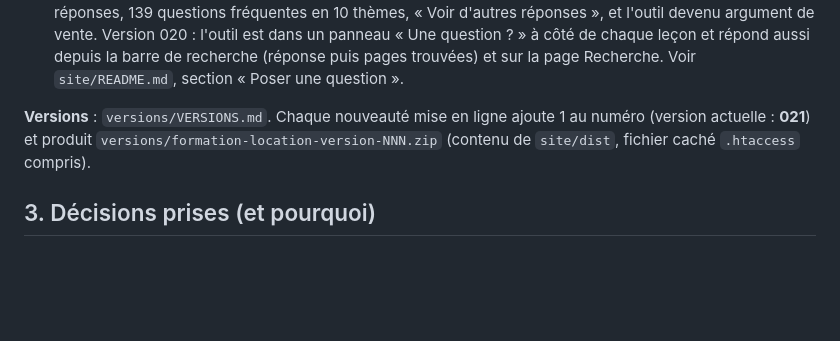
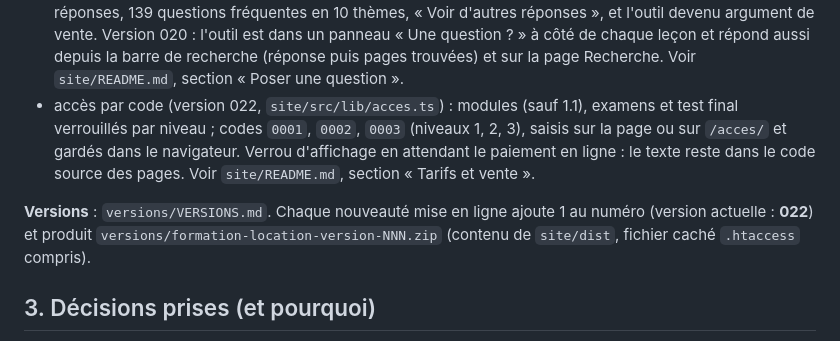
Before and after one commit to jrufifbengijvndnfic-netizen/formation-, a Markdown page: ETAT-DES-LIEUX.md, the part around the change. Rendered like a GitHub page; blank space fills up the shorter version.

```diff
--- a/ETAT-DES-LIEUX.md
+++ b/ETAT-DES-LIEUX.md
@@ -103,9 +103,13 @@ rendu dans `audit/MISE-EN-OEUVRE.md`) :
   panneau « Une question ? » à côté de chaque leçon et répond aussi depuis la barre de recherche
   (réponse puis pages trouvées) et sur la page Recherche. Voir `site/README.md`, section « Poser
   une question ».
+- accès par code (version 022, `site/src/lib/acces.ts`) : modules (sauf 1.1), examens et test final
+  verrouillés par niveau ; codes `0001`, `0002`, `0003` (niveaux 1, 2, 3), saisis sur la page ou sur
+  `/acces/` et gardés dans le navigateur. Verrou d'affichage en attendant le paiement en ligne : le
+  texte reste dans le code source des pages. Voir `site/README.md`, section « Tarifs et vente ».
 
 **Versions** : `versions/VERSIONS.md`. Chaque nouveauté mise en ligne ajoute 1 au numéro
-(version actuelle : **021**) et produit `versions/formation-location-version-NNN.zip` (contenu de
+(version actuelle : **022**) et produit `versions/formation-location-version-NNN.zip` (contenu de
 `site/dist`, fichier caché `.htaccess` compris).
 
 ## 3. Décisions prises (et pourquoi)
```
Also changed, not shown: audit/AUDIT-VENTE.md (+28 -0 lines), site/README.md (+19 -2 lines).
